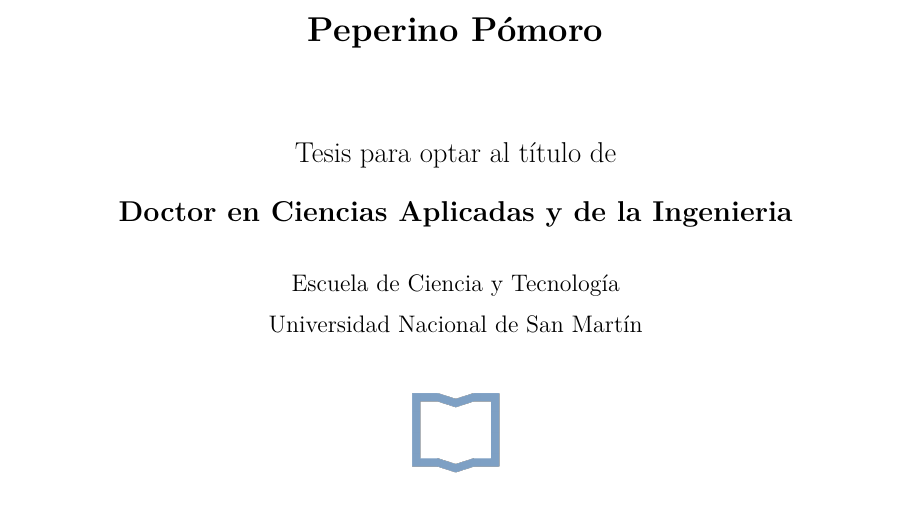
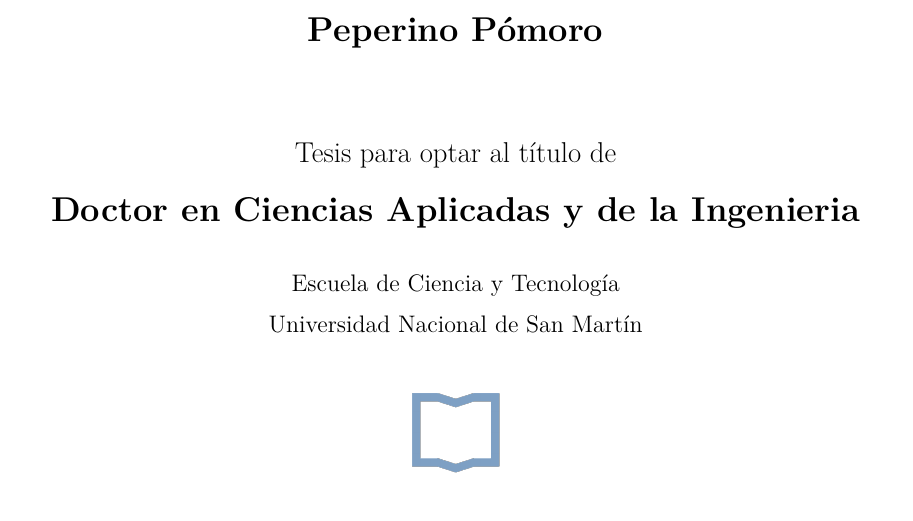
Before and after one commit to nicklessagus/Template-Tesis-UNSAM, a LaTeX thesis (main.tex, which reads caratula.tex): part of page 1 of 15, cut so that both start at the same text. Compiled offline with XeLaTeX.

Commit message:
un detalle más del tamaño

```diff
--- a/caratula.tex
+++ b/caratula.tex
@@ -7,7 +7,7 @@
     {\Large\textbf{\theautor}}\\[1.5cm]
     {\large Tesis para optar al título de}
     \\[0.4cm]
-    {\large\textbf{\thecarrera}}
+    {\Large\textbf{\thecarrera}}
     \\[0.6cm]
     {Escuela de Ciencia y Tecnología}\\[0.1cm]
     {\theuniversidad}
```
